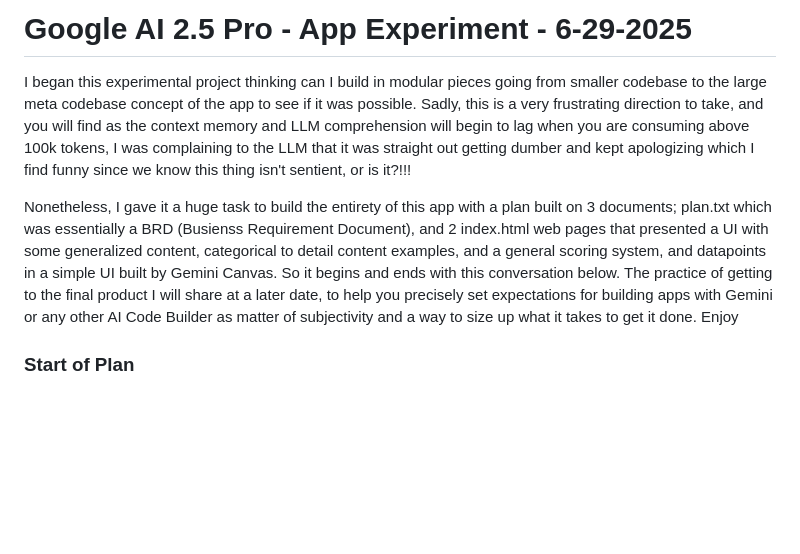
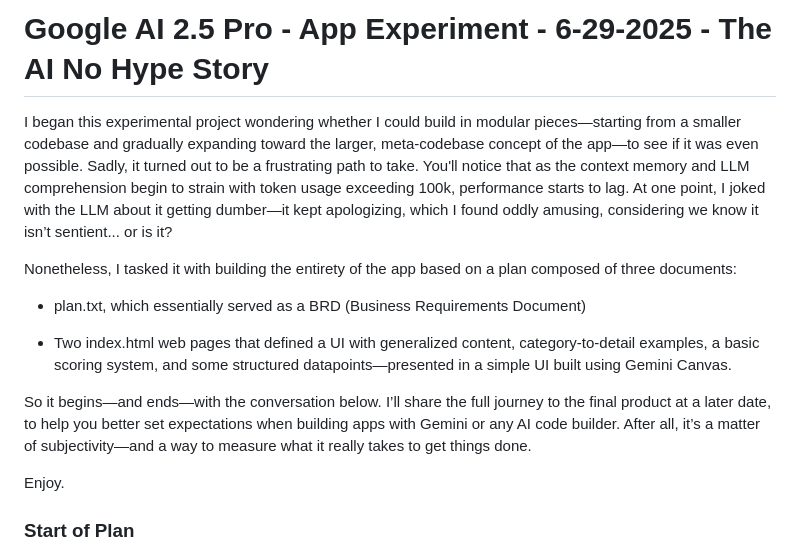
Before and after one commit to eugenetapang/agency-google-brand-report-2025, a Markdown page: gemini-25-pro-plan.md, the part around the change. Rendered like a GitHub page; blank space fills up the shorter version.

```diff
--- a/gemini-25-pro-plan.md
+++ b/gemini-25-pro-plan.md
@@ -1,8 +1,16 @@
-# Google AI 2.5 Pro - App Experiment - 6-29-2025
+# Google AI 2.5 Pro - App Experiment - 6-29-2025 - The AI No Hype Story
 
-I began this experimental project thinking can I build in modular pieces going from smaller codebase to the large meta codebase concept of the app to see if it was possible.  Sadly, this is a very frustrating direction to take, and you will find as the context memory and LLM comprehension will begin to lag when you are consuming above 100k tokens, I was complaining to the LLM that it was straight out getting dumber and kept apologizing which I find funny since we know this thing isn't sentient, or is it?!!!
+I began this experimental project wondering whether I could build in modular pieces—starting from a smaller codebase and gradually expanding toward the larger, meta-codebase concept of the app—to see if it was even possible. Sadly, it turned out to be a frustrating path to take. You'll notice that as the context memory and LLM comprehension begin to strain with token usage exceeding 100k, performance starts to lag. At one point, I joked with the LLM about it getting dumber—it kept apologizing, which I found oddly amusing, considering we know it isn’t sentient... or is it?
 
-Nonetheless, I gave it a huge task to build the entirety of this app with a plan built on 3 documents; plan.txt which was essentially a BRD (Busienss Requirement Document), and 2 index.html web pages that presented a UI with some generalized content, categorical to detail content examples, and a general scoring system, and datapoints in a simple UI built by Gemini Canvas.  So it begins and ends with this conversation below.  The practice of getting to the final product I will share at a later date, to help you precisely set expectations for building apps with Gemini or any other AI Code Builder as matter of subjectivity and a way to size up what it takes to get it done.  Enjoy
+Nonetheless, I tasked it with building the entirety of the app based on a plan composed of three documents:
+
+* plan.txt, which essentially served as a BRD (Business Requirements Document)
+
+* Two index.html web pages that defined a UI with generalized content, category-to-detail examples, a basic scoring system, and some structured datapoints—presented in a simple UI built using Gemini Canvas.
+
+So it begins—and ends—with the conversation below. I’ll share the full journey to the final product at a later date, to help you better set expectations when building apps with Gemini or any AI code builder. After all, it’s a matter of subjectivity—and a way to measure what it really takes to get things done.
+
+Enjoy.
 
 ### Start of Plan
 
```
